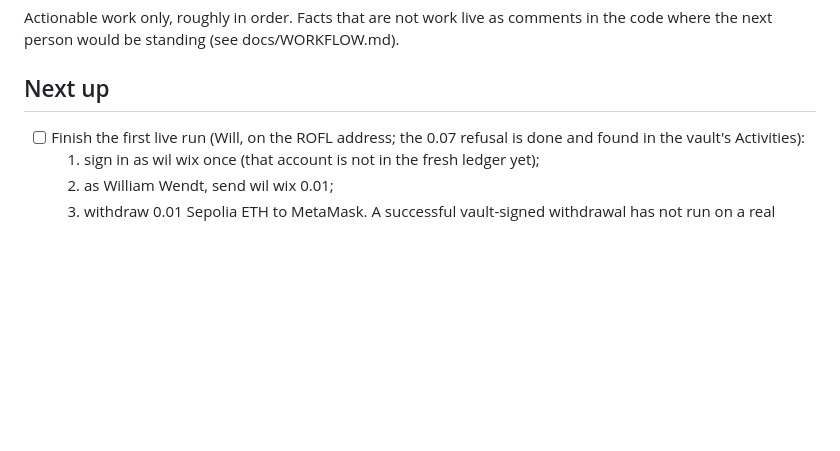
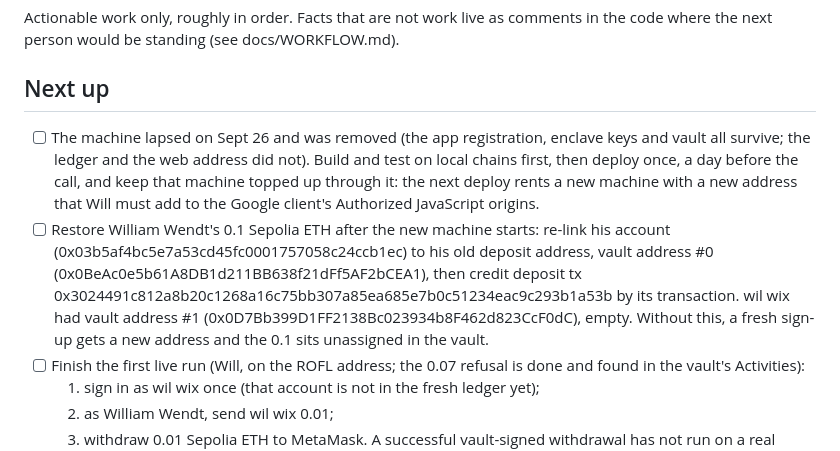
Before and after one commit to wilwixqa1/crossroads-turnkey, a Markdown page: docs/BACKLOG.md, the part around the change. Drawn GitHub-style; blank space fills up the shorter version.

Commit message:
Backlog: machine lapsed; deploy once before the call; restore William Wendt's deposit

```diff
--- a/docs/BACKLOG.md
+++ b/docs/BACKLOG.md
@@ -4,6 +4,8 @@ Actionable work only, roughly in order. Facts that are not work live as comments
 
 ## Next up
 
+- [ ] The machine lapsed on Sept 26 and was removed (the app registration, enclave keys and vault all survive; the ledger and the web address did not). Build and test on local chains first, then deploy once, a day before the call, and keep that machine topped up through it: the next deploy rents a new machine with a new address that Will must add to the Google client's Authorized JavaScript origins.
+- [ ] Restore William Wendt's 0.1 Sepolia ETH after the new machine starts: re-link his account (0x03b5af4bc5e7a53cd45fc0001757058c24ccb1ec) to his old deposit address, vault address #0 (0x0BeAc0e5b61A8DB1d211BB638f21dFf5AF2bCEA1), then credit deposit tx 0x3024491c812a8b20c1268a16c75bb307a85ea685e7b0c51234eac9c293b1a53b by its transaction. wil wix had vault address #1 (0x0D7Bb399D1FF2138Bc023934b8F462d823CcF0dC), empty. Without this, a fresh sign-up gets a new address and the 0.1 sits unassigned in the vault.
 - [ ] Finish the first live run (Will, on the ROFL address; the 0.07 refusal is done and found in the vault's Activities):
   1. sign in as wil wix once (that account is not in the fresh ledger yet);
   2. as William Wendt, send wil wix 0.01;
```
